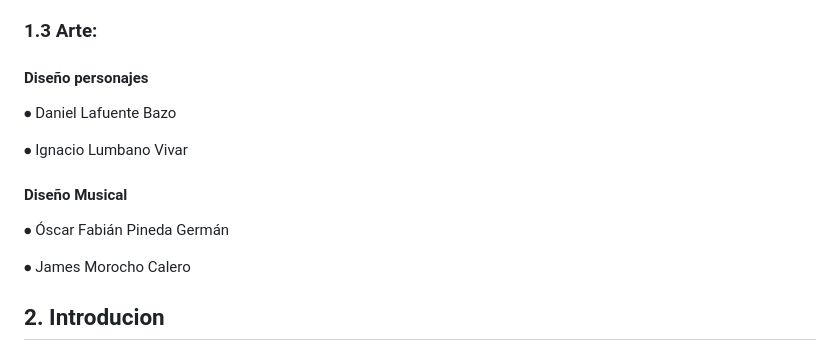
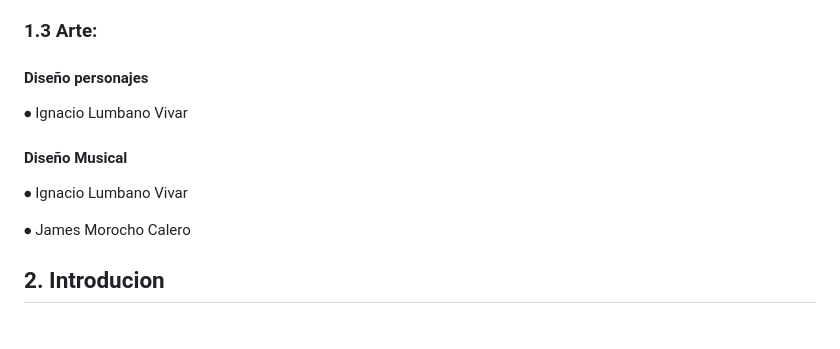
Before and after one commit to IgnacioXr07/IgnacioXr07.github.io, a Markdown page: README.md, the part around the change. GitHub-like rendering; blank space fills up the shorter version.

Commit message:
update commitsa

```diff
--- a/README.md
+++ b/README.md
@@ -40,12 +40,11 @@
 
 ### 1.3 Arte:
 #### Diseño personajes
-⦁   Daniel Lafuente Bazo
 
 ⦁   Ignacio Lumbano Vivar
 
 #### Diseño Musical
-⦁   Óscar Fabián Pineda Germán
+⦁   Ignacio Lumbano Vivar
 
 ⦁   James Morocho Calero
 
```
